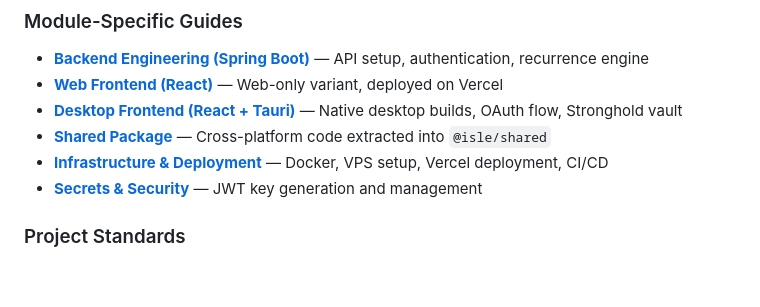
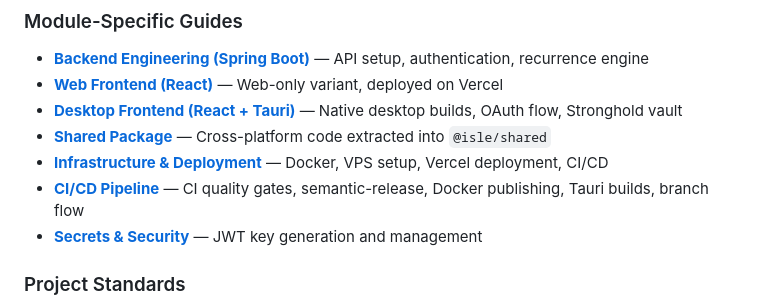
Before and after one commit to Omar-Abduh/isle, a Markdown page: Readme.md, the part around the change. Drawn GitHub-style; blank space fills up the shorter version.

Commit message:
docs: add comprehensive CI/CD pipeline documentation with Mermaid diagrams

```diff
--- a/Readme.md
+++ b/Readme.md
@@ -89,6 +89,7 @@ graph TD
 - **[Desktop Frontend (React + Tauri)](./apps/desktop/README.md)** — Native desktop builds, OAuth flow, Stronghold vault
 - **[Shared Package](./packages/shared/README.md)** — Cross-platform code extracted into `@isle/shared`
 - **[Infrastructure & Deployment](./infra/README.md)** — Docker, VPS setup, Vercel deployment, CI/CD
+- **[CI/CD Pipeline](./docs/ci-cd-pipeline.md)** — CI quality gates, semantic-release, Docker publishing, Tauri builds, branch flow
 - **[Secrets & Security](./infra/secrets/README.md)** — JWT key generation and management
 
 ### Project Standards
```
Also changed, not shown: docs/ci-cd-pipeline.md (added, +351 -0 lines).
